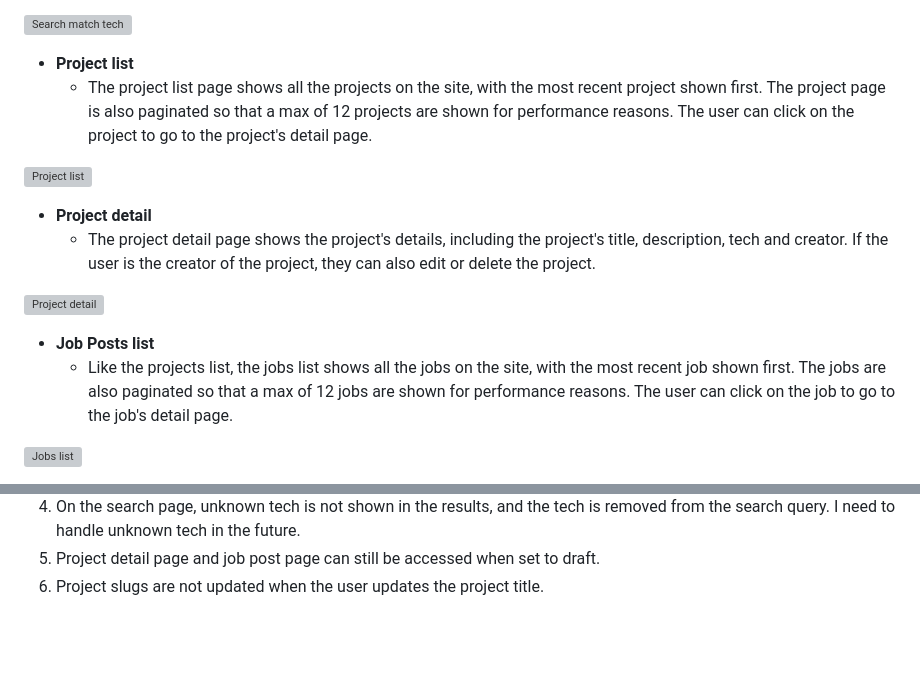
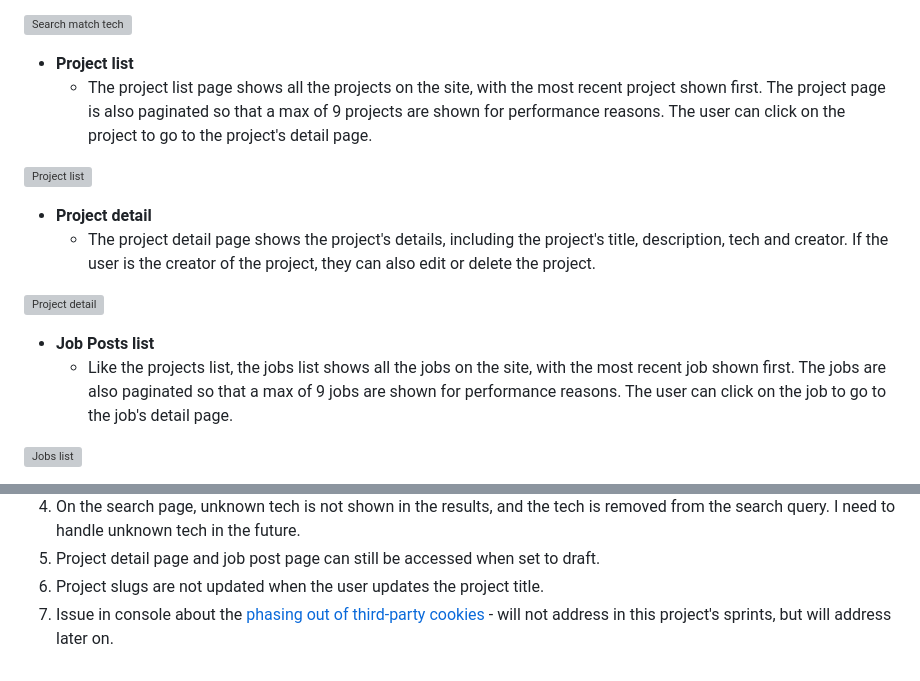
Before and after one commit to KTC96/StackPortfolio, a Markdown page: README.md, 2 parts joined by grey strips. Drawn GitHub-style; blank space fills up the shorter version; grey boxes are pictures that could not be loaded.

Commit message:
fix readme type and add known bug to list

```diff
--- a/README.md
+++ b/README.md
@@ -374,7 +374,7 @@ The site has a number of standard features, plus some which are specific feature
 ![Search match tech](./documentation/features/search-match-tech.png)
 
 - **Project list**
-  - The project list page shows all the projects on the site, with the most recent project shown first. The project page is also paginated so that a max of 12 projects are shown for performance reasons. The user can click on the project to go to the project's detail page.
+  - The project list page shows all the projects on the site, with the most recent project shown first. The project page is also paginated so that a max of 9 projects are shown for performance reasons. The user can click on the project to go to the project's detail page.
 
 ![Project list](./documentation/features/projects-list.png)
 
@@ -384,7 +384,7 @@ The site has a number of standard features, plus some which are specific feature
 ![Project detail](./documentation/features/project-detail-page.png)
 
 - **Job Posts list**
-  - Like the projects list, the jobs list shows all the jobs on the site, with the most recent job shown first. The jobs are also paginated so that a max of 12 jobs are shown for performance reasons. The user can click on the job to go to the job's detail page.
+  - Like the projects list, the jobs list shows all the jobs on the site, with the most recent job shown first. The jobs are also paginated so that a max of 9 jobs are shown for performance reasons. The user can click on the job to go to the job's detail page.
 
 ![Jobs list](./documentation/features/job-posts-list.png)
 
@@ -562,3 +562,4 @@ Known bugs:
 4. On the search page, unknown tech is not shown in the results, and the tech is removed from the search query. I need to handle unknown tech in the future.
 5. Project detail page and job post page can still be accessed when set to draft.
 6. Project slugs are not updated when the user updates the project title.
+7. Issue in console about the [phasing out of third-party cookies](https://developers.google.com/privacy-sandbox/3pcd#report-issues) - will not address in this project's sprints, but will address later on.
```
